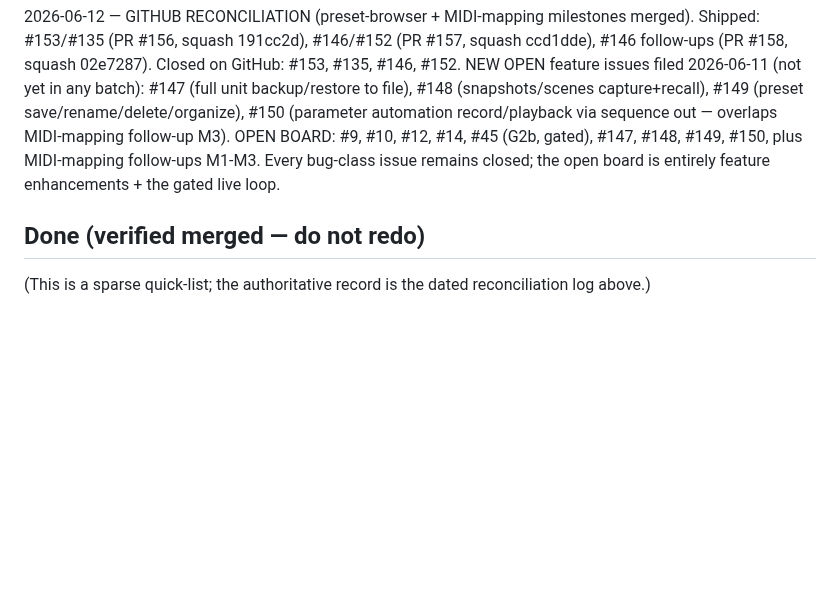
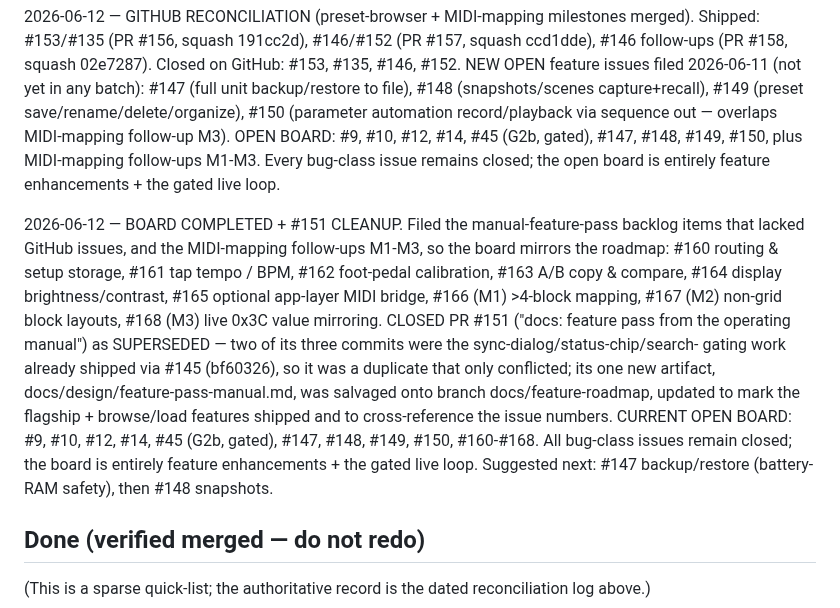
Before and after one commit to auntiepickle/orvilleCommander, a Markdown page: docs/issue-tracker.md, the part around the change. Drawn GitHub-style; blank space fills up the shorter version.

Commit message:
docs: salvage feature-pass roadmap from superseded #151; complete the issue board (#160-168) (#169)

```diff
--- a/docs/issue-tracker.md
+++ b/docs/issue-tracker.md
@@ -936,6 +936,19 @@ overlaps MIDI-mapping follow-up M3). OPEN BOARD: #9, #10, #12, #14, #45 (G2b, ga
 #150, plus MIDI-mapping follow-ups M1-M3. Every bug-class issue remains closed; the open board is
 entirely feature enhancements + the gated live loop.
 
+2026-06-12 — BOARD COMPLETED + #151 CLEANUP. Filed the manual-feature-pass backlog items that lacked
+GitHub issues, and the MIDI-mapping follow-ups M1-M3, so the board mirrors the roadmap: #160 routing &
+setup storage, #161 tap tempo / BPM, #162 foot-pedal calibration, #163 A/B copy & compare, #164 display
+brightness/contrast, #165 optional app-layer MIDI bridge, #166 (M1) >4-block mapping, #167 (M2) non-grid
+block layouts, #168 (M3) live 0x3C value mirroring. CLOSED PR #151 ("docs: feature pass from the
+operating manual") as SUPERSEDED — two of its three commits were the sync-dialog/status-chip/search-
+gating work already shipped via #145 (bf60326), so it was a duplicate that only conflicted; its one new
+artifact, docs/design/feature-pass-manual.md, was salvaged onto branch docs/feature-roadmap, updated to
+mark the flagship + browse/load features shipped and to cross-reference the issue numbers. CURRENT OPEN
+BOARD: #9, #10, #12, #14, #45 (G2b, gated), #147, #148, #149, #150, #160-#168. All bug-class issues
+remain closed; the board is entirely feature enhancements + the gated live loop. Suggested next:
+#147 backup/restore (battery-RAM safety), then #148 snapshots.
+
 ## Done (verified merged — do not redo)
 (This is a sparse quick-list; the authoritative record is the dated reconciliation log above.)
 - #138 single-source-of-truth load menu (preset-loader) — PR #155 (44e40c3)
```
Also changed, not shown: docs/design/feature-pass-manual.md (added, +121 -0 lines).
